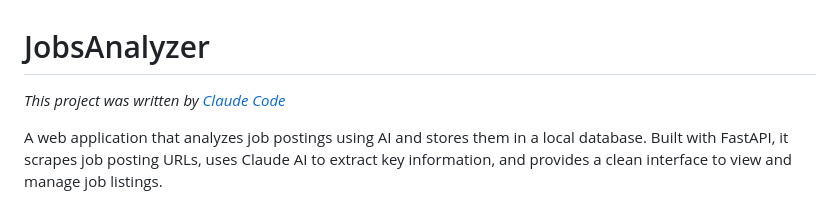
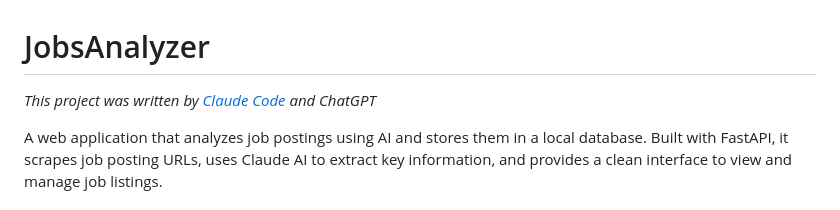
Before and after one commit to ozgung/JobsAnalyzer, a Markdown page: README.md, the part around the change. Rendered like a GitHub page.

Commit message:
Add ChatGPT alongside Claude Code in README header

```diff
--- a/README.md
+++ b/README.md
@@ -1,6 +1,6 @@
 # JobsAnalyzer
 
-*This project was written by [Claude Code](https://claude.ai/code)*
+*This project was written by [Claude Code](https://claude.ai/code) and ChatGPT*
 
 A web application that analyzes job postings using AI and stores them in a local database. Built with FastAPI, it scrapes job posting URLs, uses Claude AI to extract key information, and provides a clean interface to view and manage job listings.
 
```
